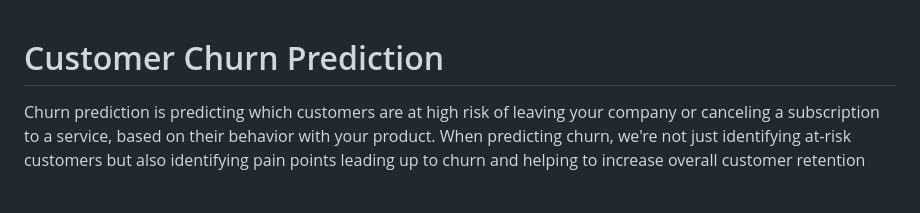
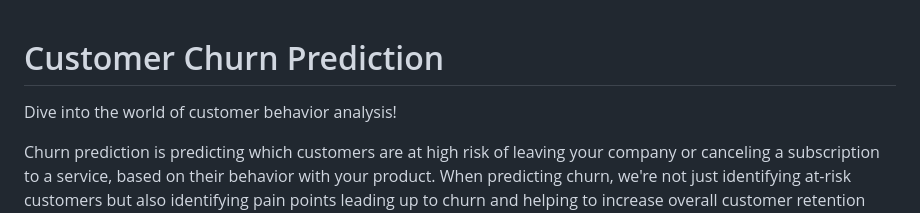
Before and after one commit to Puyush/Customer_Churn_Prediction, a Markdown page: README.md, the part around the change. Rendered like a GitHub page; blank space fills up the shorter version.

```diff
--- a/README.md
+++ b/README.md
@@ -1,4 +1,6 @@
 # Customer Churn Prediction
+
+Dive into the world of customer behavior analysis!
 
 Churn prediction is predicting which customers are at high risk of leaving your company or canceling a subscription to a service, based on their behavior with your product. When predicting churn, we're not just identifying at-risk customers but also identifying pain points leading up to churn and helping to increase overall customer retention and satisfaction.
 
```
